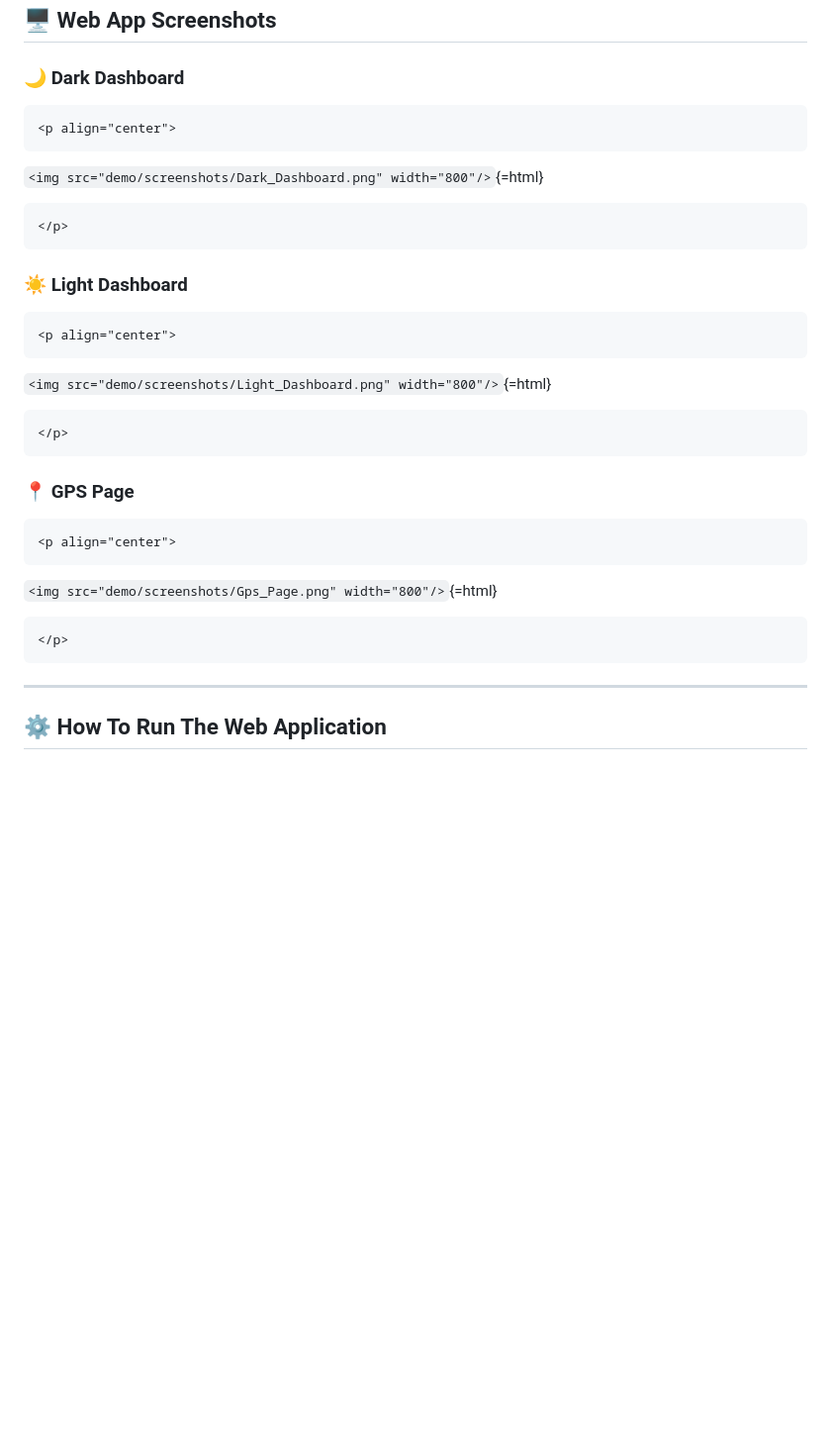
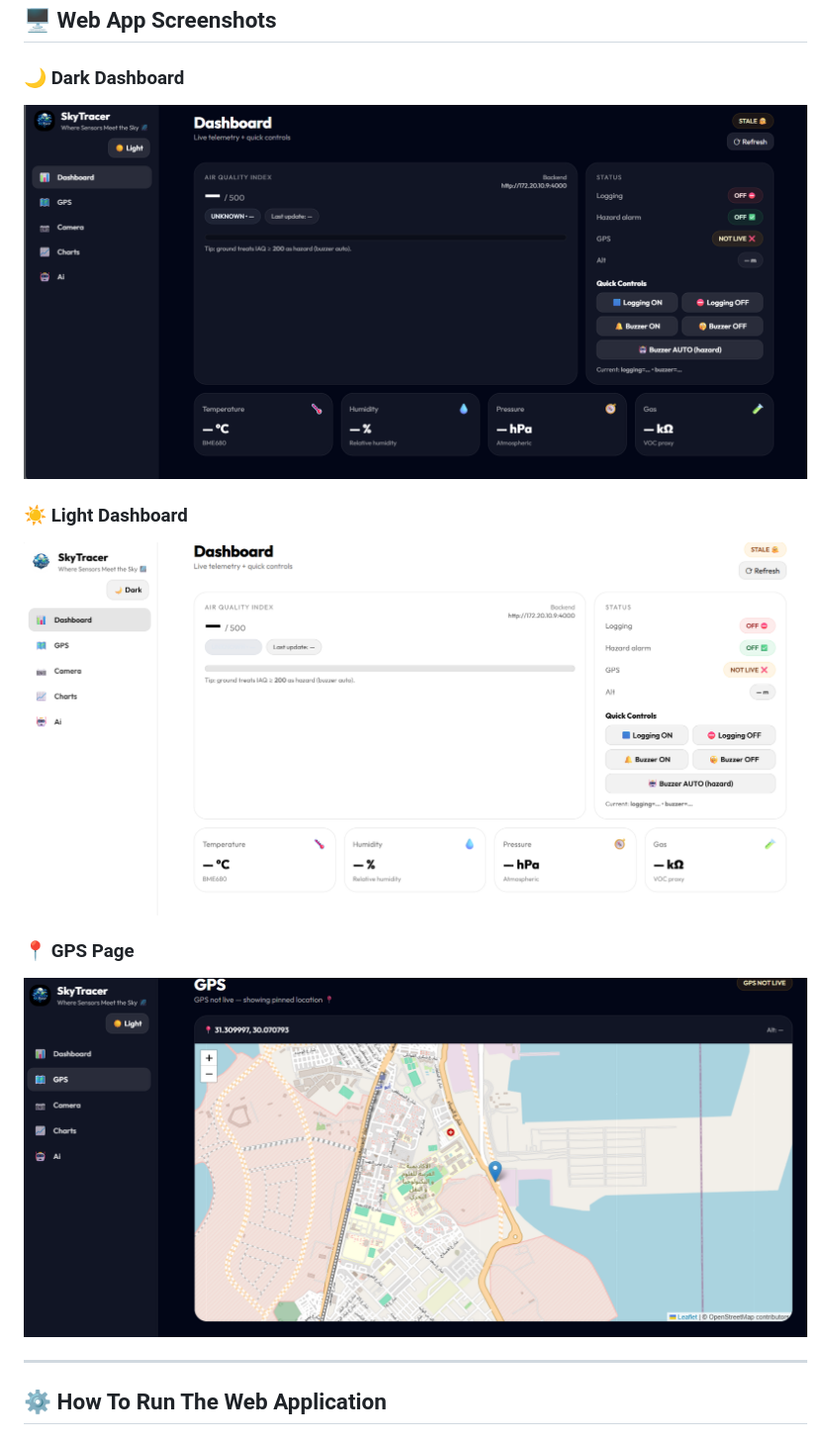
Before and after one commit to MohamedEldairouty/SkyTracer, a Markdown page: README.md, the part around one of its changes. Shown at 99% size. GitHub-like rendering; blank space fills up the shorter version.

````diff
--- a/README.md
+++ b/README.md
@@ -95,31 +83,21 @@ backend.
 
 ### 🌙 Dark Dashboard
 
-```{=html}
 <p align="center">
-```
-`<img src="demo/screenshots/Dark_Dashboard.png" width="800"/>`{=html}
-```{=html}
+<img src="demo/screenshots/Dark_Dashboard.png" width="800"/>
 </p>
-```
+
 ### ☀️ Light Dashboard
 
-```{=html}
 <p align="center">
-```
-`<img src="demo/screenshots/Light_Dashboard.png" width="800"/>`{=html}
-```{=html}
+<img src="demo/screenshots/Light_Dashboard.png" width="800"/>
 </p>
-```
+
 ### 📍 GPS Page
 
-```{=html}
 <p align="center">
-```
-`<img src="demo/screenshots/Gps_Page.png" width="800"/>`{=html}
-```{=html}
+<img src="demo/screenshots/GPS_Page.png" width="800"/>
 </p>
-```
 
 ------------------------------------------------------------------------
 
````
Also changed, not shown: other parts of README.md (+7 -23 lines).
